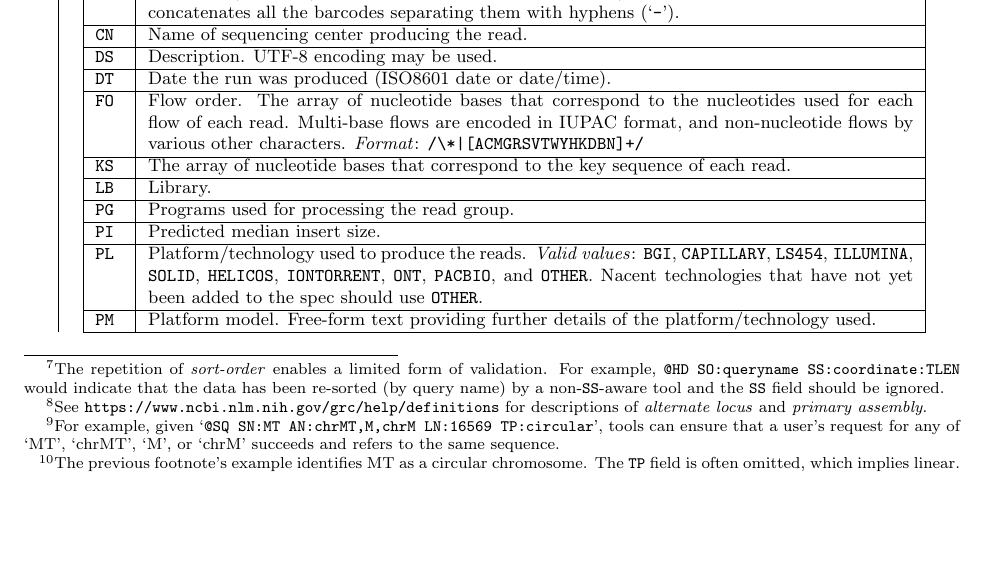
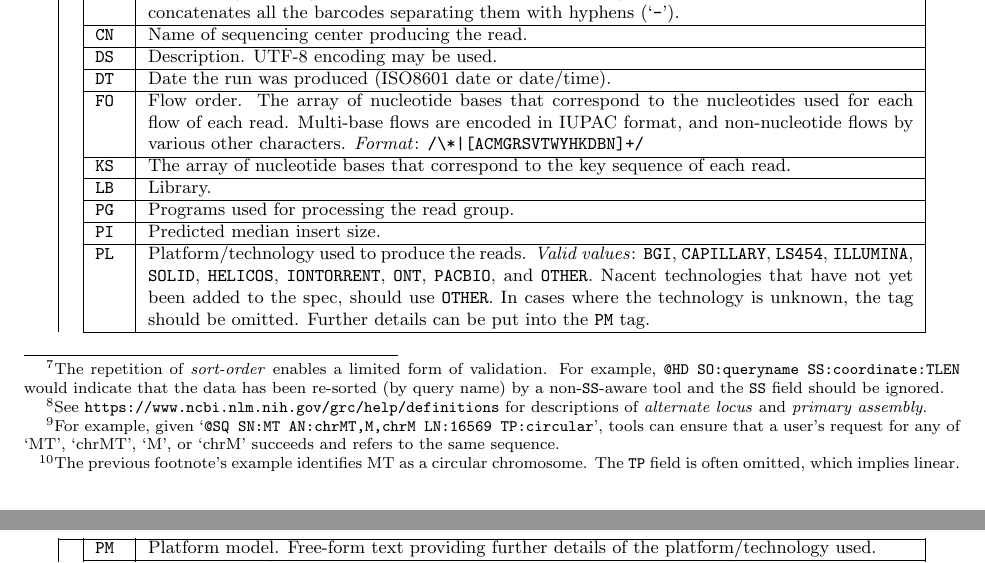
Before and after one commit to samtools/hts-specs, a LaTeX document (SAMv1.tex): part of page 5 of 23 before the commit and two parts of pages 5 and 6 of 23 after it, the two joined at a grey line, cut so that both start at the same text, the shorter picture padded with empty space. Compiled offline with pdfLaTeX.

Commit message:
responding to review comments

```diff
--- a/SAMv1.tex
+++ b/SAMv1.tex
@@ -314,7 +314,9 @@ The {\tt TP} field is often omitted, which implies linear.}\\\cline{2-3}
   & {\tt PI} & Predicted median insert size.\\\cline{2-3}
   & {\tt PL} & Platform/technology used to produce the reads. \emph{Valid values}:
   {\tt BGI}, {\tt CAPILLARY}, {\tt LS454}, {\tt ILLUMINA}, {\tt SOLID}, {\tt HELICOS}, {\tt IONTORRENT}, {\tt ONT}, {\tt PACBIO}, and {\tt OTHER}.
-  Nacent technologies that have not yet been added to the spec should use {\tt OTHER}. \\\cline{2-3}
+  Nacent technologies that have not yet been added to the spec, should use {\tt OTHER}.
+  In cases where the technology is unknown, the tag should be omitted.
+  Further details can be put into the {\tt PM} tag.  \\\cline{2-3}
   & {\tt PM} & Platform model. Free-form text providing further details of the
   platform/technology used.\\\cline{2-3}
   & {\tt PU} & Platform unit (e.g., flowcell-barcode.lane for Illumina or slide for SOLiD). Unique identifier.\\\cline{2-3}
```
